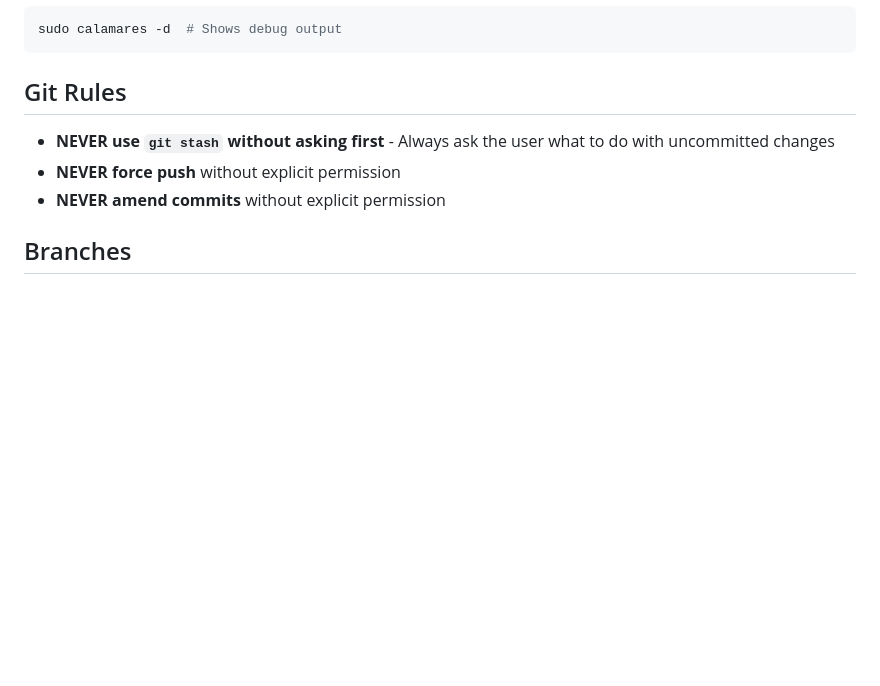
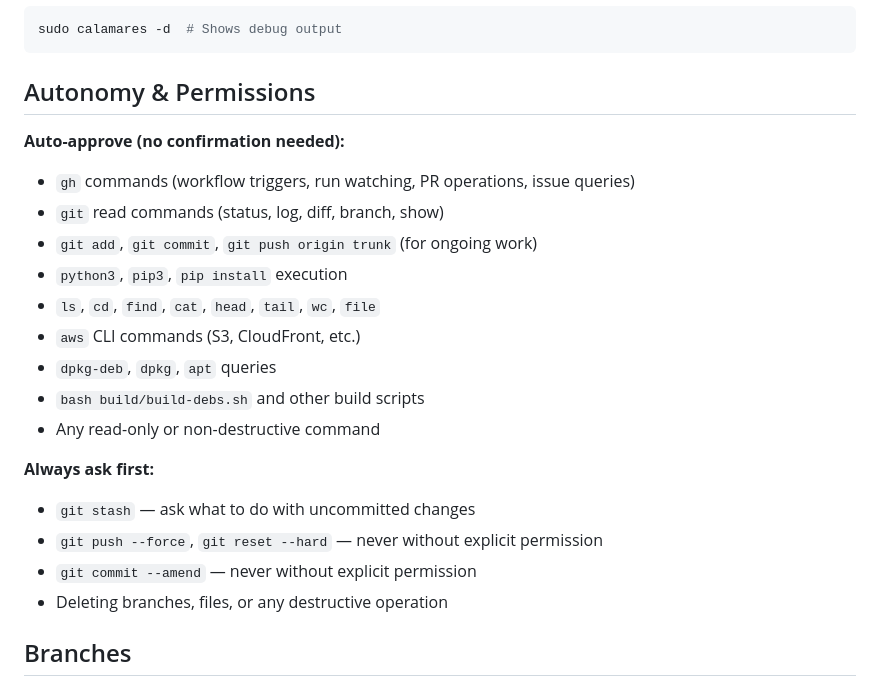
Before and after one commit to nubiferos/nubiferos, a Markdown page: CLAUDE.md, the part around the change. Drawn GitHub-style; blank space fills up the shorter version.

Commit message:
chore: add autonomy permissions to CLAUDE.md for faster workflow
Auto-approve non-destructive commands (gh, python3, aws, build scripts)
to reduce confirmation prompts during development sessions.

Co-Authored-By: Claude Opus 4.6 <noreply@anthropic.com>

````diff
--- a/CLAUDE.md
+++ b/CLAUDE.md
@@ -139,11 +139,24 @@ settings.conf defines:
 sudo calamares -d  # Shows debug output
 ```
 
-## Git Rules
+## Autonomy & Permissions
 
-- **NEVER use `git stash` without asking first** - Always ask the user what to do with uncommitted changes
-- **NEVER force push** without explicit permission
-- **NEVER amend commits** without explicit permission
+**Auto-approve (no confirmation needed):**
+- `gh` commands (workflow triggers, run watching, PR operations, issue queries)
+- `git` read commands (status, log, diff, branch, show)
+- `git add`, `git commit`, `git push origin trunk` (for ongoing work)
+- `python3`, `pip3`, `pip install` execution
+- `ls`, `cd`, `find`, `cat`, `head`, `tail`, `wc`, `file`
+- `aws` CLI commands (S3, CloudFront, etc.)
+- `dpkg-deb`, `dpkg`, `apt` queries
+- `bash build/build-debs.sh` and other build scripts
+- Any read-only or non-destructive command
+
+**Always ask first:**
+- `git stash` — ask what to do with uncommitted changes
+- `git push --force`, `git reset --hard` — never without explicit permission
+- `git commit --amend` — never without explicit permission
+- Deleting branches, files, or any destructive operation
 
 ## Branches
 
````
